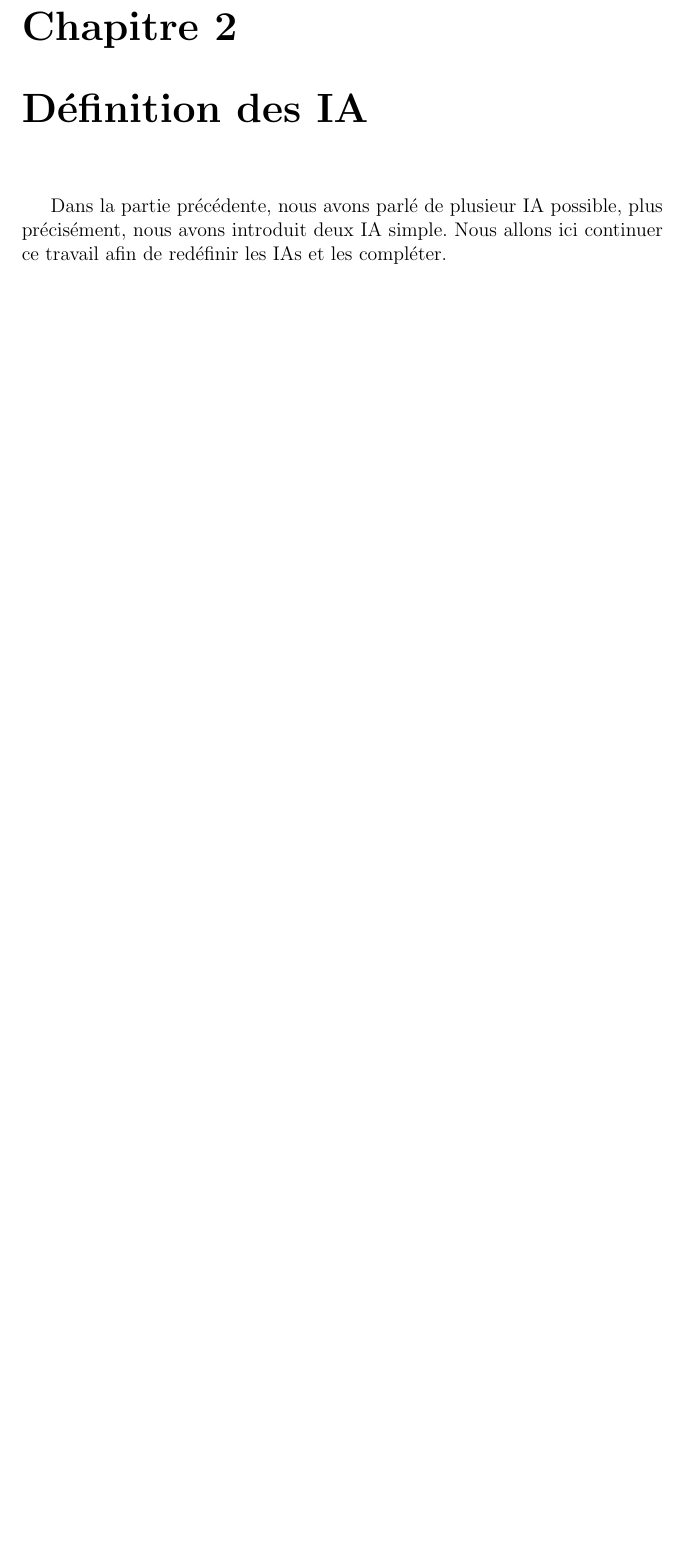
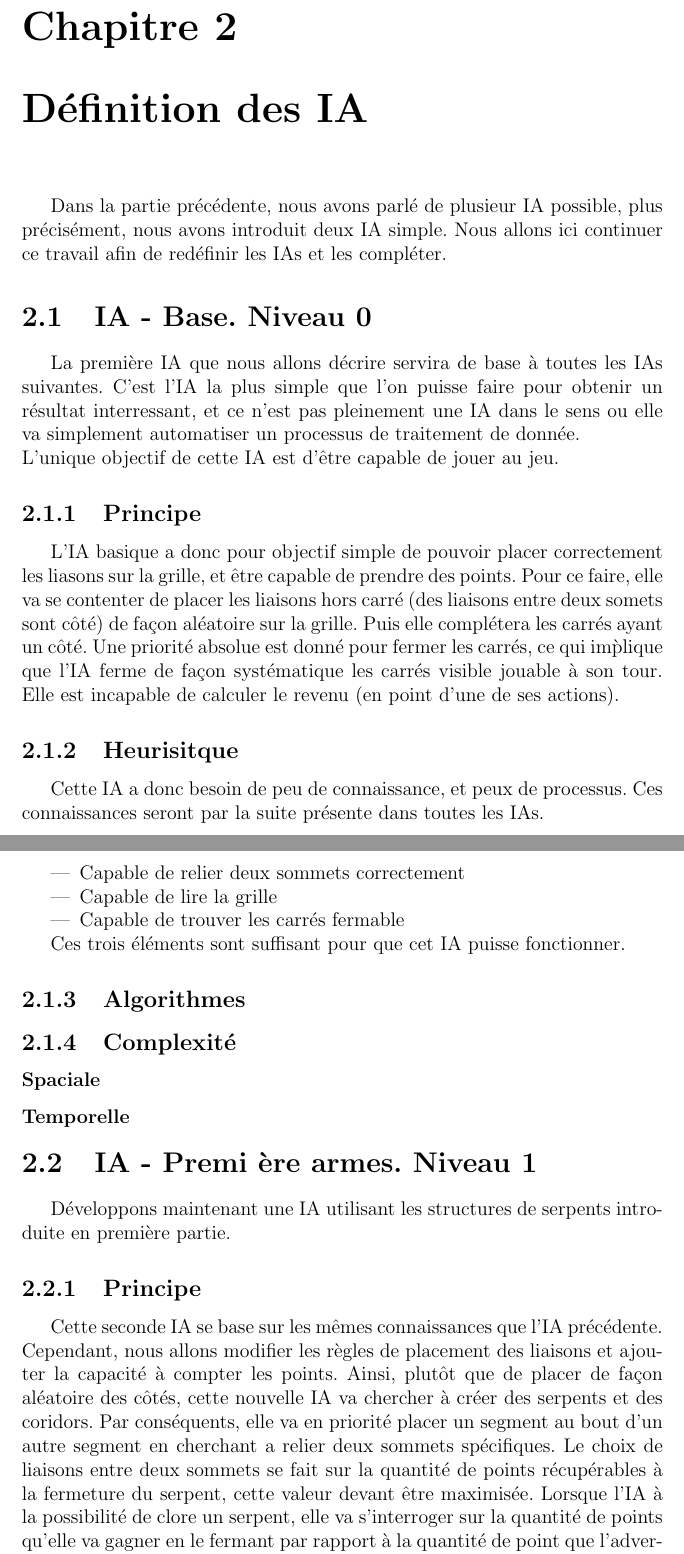
Before and after one commit to titouanfreville/squaregame_ia, a LaTeX document (docs/report.tex): part of page 8 of 8 before the commit and two parts of pages 8 and 9 of 10 after it, the two joined at a grey line, cut so that both start at the same text, the shorter picture padded with empty space. Compiled offline with pdfLaTeX.

Commit message:
Updated Report

```diff
--- a/docs/report.tex
+++ b/docs/report.tex
@@ -35,10 +40,49 @@ D\'etaillons maintenant la strat\'egie principale du jeu.\\
 Le jeu se base donc sur la g\'eom\'etrie et plus particuli\`erement les formes rectangulaires, et les carr\'es. La premi\`ere phase du jeu va avoir pour objectif de cr\'eer des zones de "<non droit"> tel que si un joueur place un trait dans cette zone, il donne une grande quantit\'e de points \`a son adversaire. Ensuite, chaque joueur va devoir essayer d'agrandir sa zone de non droit et en "<poss\'eder"> une depuis la qu'elle il r\'ecup\'erera plus de points que son adversaire. L'objectif est donc de cr\'eer un couloir (appeler plus g\'en\'eralement "<serpent"> en raison de sa forme) longiligne puis de forcer l'adversaire \`a jouer en bordure de ce couloir tel que d\`es qu'il ferme un carr\'e dans cette zone, le joueur r\'ecup\`ere plus de point que lui. \\
 Cette strat\'egie essentiel est toutefois complexe, et n'est pas ce que les joueurs seront capable de produire en premier. Afin de proposer des IAs \'equilibr\'ees,  il nous faudra donc une IA incapable de pr\'evoir/comprendre ce Fonctionnement. \\
 Nous pouvons d\'ej\`a entrevoir deux syst\`eme pour concevoir nos IA: une IA simpliste compl\'etant la grille et fermant les carr\'es d\`es que possible, et une IA plus complexe g\'erant la notion basique de serpent sans anticiper sur les coups \`a venir.
-
+% -----------------------------------------------------------------------------------------------------------------------------------------------------  %
+% ------------------------------------------------------------- PRESENTATION IA  ----------------------------------------------------------------------  %
 \part{Intelligence Artificielle, let's play}
-
 \chapter{D\'efinition des IA}
 
 Dans la partie pr\'ec\'edente, nous avons parl\'e de plusieur IA possible, plus pr\'ecis\'ement, nous avons introduit deux IA simple. Nous allons ici continuer ce travail afin de red\'efinir les IAs et les compl\'eter.
 
+
+% ---- IA 0 ------------------------------------------------------------------------
+\section{IA - Base. Niveau 0}
+
+La premi\`ere IA que nous allons d\'ecrire servira de base \`a toutes les IAs suivantes. C'est l'IA la plus simple que l'on puisse faire pour obtenir un r\'esultat interressant, et ce n'est pas pleinement une IA dans le sens ou elle va simplement automatiser un processus de traitement de donn\'ee. \\
+L'unique objectif de cette IA est d'\^etre capable de jouer au jeu.
+
+\subsection{Principe}
+
+L'IA basique a donc pour objectif simple de pouvoir placer correctement les liasons sur la grille, et \^etre capable de prendre des points. Pour ce faire, elle va se contenter de placer les liaisons hors carr\'e (des liaisons entre deux somets sont c\^ot\'e) de fa\c{c}on al\'eatoire sur la grille. Puis elle compl\'etera les carr\'es ayant un c\^ot\'e. Une priorit\'e absolue est donn\'e pour fermer les carr\'es, ce qui im\`plique que l'IA ferme de fa\c{c}on syst\'ematique les carr\'es visible jouable \`a son tour. Elle est incapable de calculer le revenu (en point d'une de ses actions).
+
+\subsection{Heurisitque}
+
+Cette IA a donc besoin de peu de connaissance, et peux de processus. Ces connaissances seront par la suite pr\'esente dans toutes les IAs. \\
+
+\begin{itemize}
+ \item Capable de relier deux sommets correctement
+ \item Capable de lire la grille
+ \item Capable de trouver les carr\'es fermable
+\end{itemize}
+
+Ces trois \'el\'ements sont suffisant pour que cet IA puisse fonctionner.
+
+\subsection{Algorithmes}
+
+\subsection{Complexit\'e}
+
+\subsubsection{Spaciale}
+
+\subsubsection{Temporelle}
+
+% ---- IA 1 ------------------------------------------------------------------------
+\section{IA - Premi \`ere armes. Niveau 1}
+
+D\'eveloppons maintenant une IA utilisant les structures de serpents introduite en premi\`ere partie.
+
+\subsection{Principe}
+
+Cette seconde IA se base sur les m\^emes connaissances que l'IA pr\'ec\'edente. Cependant, nous allons modifier les r\`egles de placement des liaisons et ajouter la capacit\'e \`a compter les points. Ainsi, plut\^ot que de placer de fa\c{c}on al\'eatoire des c\^ot\'es, cette nouvelle IA va chercher \`a cr\'eer des serpents et des coridors. Par cons\'equents, elle va en priorit\'e placer un segment au bout d'un autre segment en cherchant a relier deux sommets sp\'ecifiques. Le choix de liaisons entre deux sommets se fait sur la quantit\'e de points r\'ecup\'erables \`a la fermeture du serpent, cette valeur devant \^etre maximis\'ee. Lorsque l'IA \`a la possibilit\'e de clore un serpent, elle va s'interroger sur la quantit\'e de points qu'elle va gagner en le fermant par rapport \`a la quantit\'e de point que l'adversaire peut r\'ecup\'erer. Si le rapport est positif, elle fermera syst\'ematiquement le serpend
```
Also changed, not shown: docs/report.pdf, docs/report.tex (46 more changed lines).
